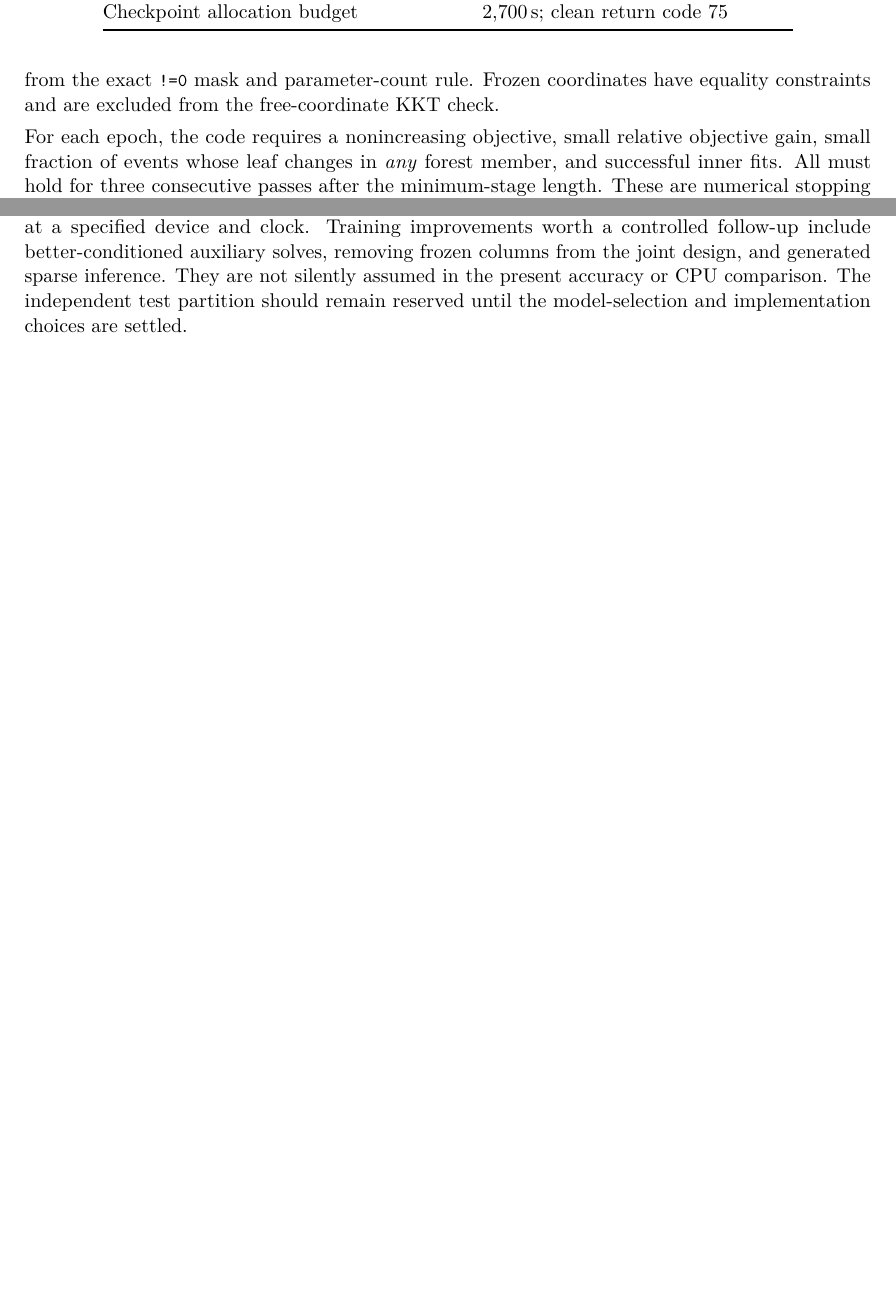
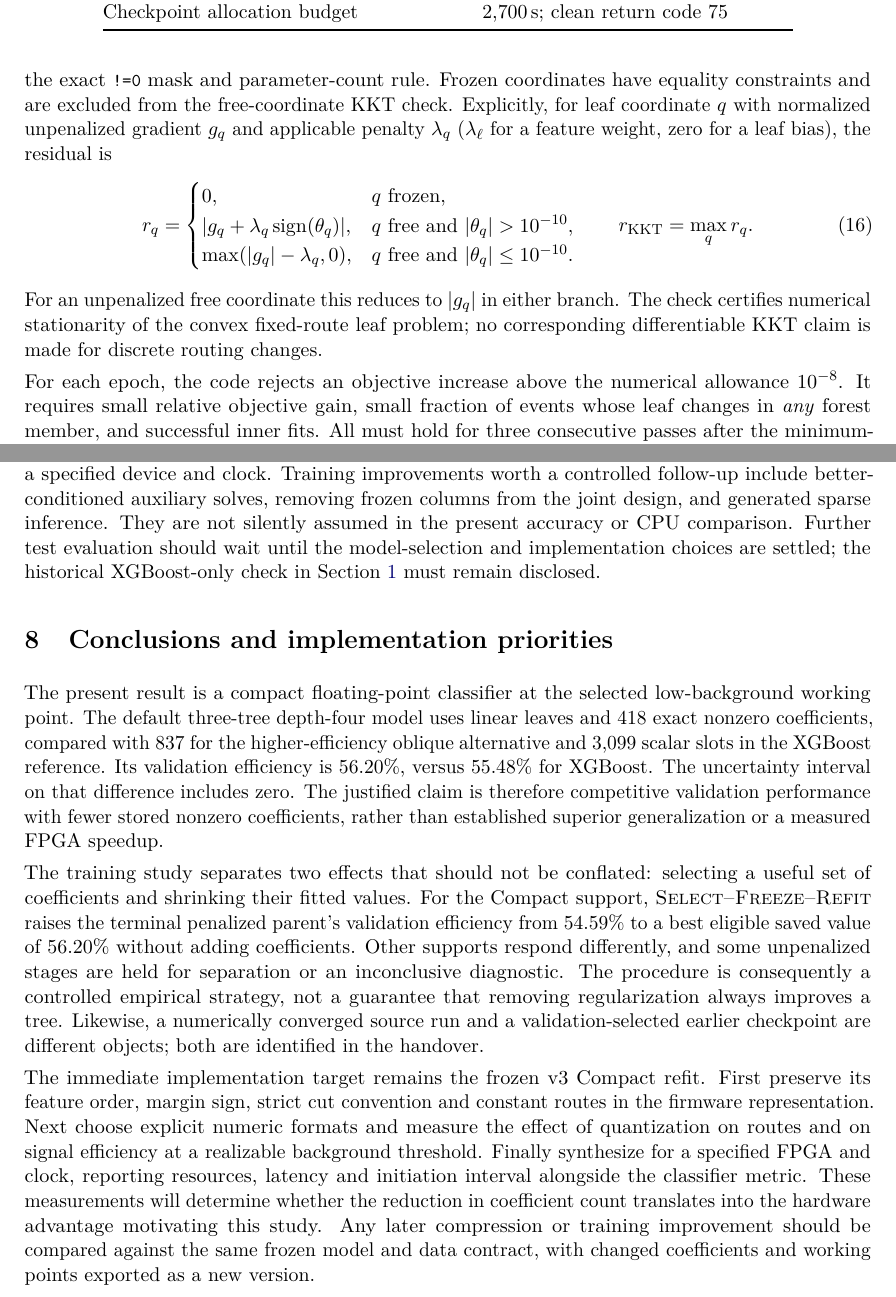
Before and after one commit to HephyAnalysisSW/oblique-tree-benchmark, a LaTeX paper (paper/main.tex): two parts of pages 10 and 16 of 23 before the commit and two parts of pages 10 and 16 of 24 after it, joined at a grey line, cut so that both start at the same text, the shorter picture padded with empty space. Compiled offline with pdfLaTeX.

Commit message:
Finish manuscript conclusions and clarify evaluation and convergence

```diff
--- a/paper/main.tex
+++ b/paper/main.tex
@@ -543,9 +546,27 @@ For a penalized coordinate, the residual checks the L1 subgradient condition;
 values within $10^{-10}$ of zero are treated as zero \emph{for this numerical
 stationarity calculation}. That tolerance is distinct from the exact
 \code{!= 0} mask and parameter-count rule. Frozen coordinates have equality
-constraints and are excluded from the free-coordinate KKT check.
+constraints and are excluded from the free-coordinate KKT check. Explicitly,
+for leaf coordinate $q$ with normalized unpenalized gradient $g_q$ and
+applicable penalty $\lambda_q$ ($\lambda_\ell$ for a feature weight, zero
+for a leaf bias), the residual is
+\begin{equation}
+ r_q=\begin{cases}
+ 0,&q\text{ frozen},\\
+ |g_q+\lambda_q\operatorname{sign}(\theta_q)|,
+    &q\text{ free and }|\theta_q|>10^{-10},\\
+ \max(|g_q|-\lambda_q,0),&q\text{ free and }|\theta_q|\leq10^{-10}.
+ \end{cases}
+ \qquad r_{\mathrm{KKT}}=\max_q r_q.
+ \label{eq:kkt}
+\end{equation}
+For an unpenalized free coordinate this reduces to $|g_q|$ in either branch.
+The check certifies numerical stationarity of the convex fixed-route leaf
+problem; no corresponding differentiable KKT claim is made for discrete
+routing changes.
 
-For each epoch, the code requires a nonincreasing objective, small relative
+For each epoch, the code rejects an objective increase above the numerical
+allowance $10^{-8}$. It requires small relative
 objective gain, small fraction of events whose leaf changes in \emph{any}
 forest member, and successful inner fits. All must hold for three consecutive
 passes after the minimum-stage length. These are numerical stopping conditions
@@ -849,10 +870,46 @@ resources and latency at a specified device and clock. Training improvements
 worth a controlled follow-up include better-conditioned auxiliary solves,
 removing frozen columns from the joint design, and generated sparse inference.
 They are not silently assumed in the present accuracy or CPU comparison.
-The independent test partition should remain reserved until the model-selection
-and implementation choices are settled.
+Further test evaluation should wait until the model-selection and
+implementation choices are settled; the historical XGBoost-only check in
+Section~\ref{sec:data} must remain disclosed.
 
 \FloatBarrier
+\section{Conclusions and implementation priorities}
+\label{sec:conclusions}
+The present result is a compact floating-point classifier at the selected
+low-background working point. The default three-tree depth-four model uses
+linear leaves and 418 exact nonzero coefficients, compared with 837 for the
+higher-efficiency oblique alternative and 3,099 scalar slots in the XGBoost
+reference. Its validation efficiency is 56.20\%, versus 55.48\% for XGBoost.
+The uncertainty interval on that difference includes zero. The justified
+claim is therefore competitive validation performance with fewer stored
+nonzero coefficients, rather than established superior generalization or a
+measured FPGA speedup.
+
+The training study separates two effects that should not be conflated:
+selecting a useful set of coefficients and shrinking their fitted values.
+For the Compact support, \SFR{} raises the terminal penalized parent's
+validation efficiency from 54.59\% to a best eligible saved value of 56.20\%
+without adding coefficients. Other supports respond differently, and some
+unpenalized stages are held for separation or an inconclusive diagnostic.
+The procedure is consequently a controlled empirical strategy, not a guarantee
+that removing regularization always improves a tree. Likewise, a numerically
+converged source run and a validation-selected earlier checkpoint are different
+objects; both are identified in the handover.
+
+The immediate implementation target remains the frozen v3 Compact refit.
+First preserve its feature order, margin sign, strict cut convention and
+constant routes in the firmware representation. Next choose explicit numeric
+formats and measure the effect of quantization on routes and on signal
+efficiency at a realizable background threshold. Finally synthesize for a
+specified FPGA and clock, reporting resources, latency and initiation interval
+alongside the classifier metric. These measurements will determine whether
+the reduction in coefficient count translates into the hardware advantage
+motivating this study. Any later compression or training improvement should
+be compared against the same frozen model and data contract, with changed
+coefficients and working points exported as a new version.
+
 \phantomsection\addcontentsline{toc}{section}{References}
 \bibliographystyle{unsrtnat}
 \bibliography{references}
```
Also changed, not shown: paper/README.md, paper/main.pdf, paper/main.tex (17 more changed lines).
